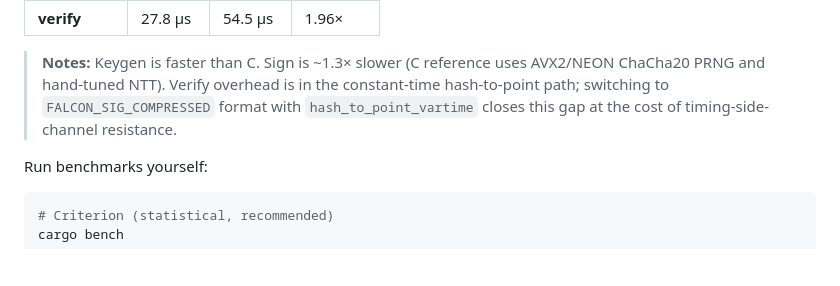
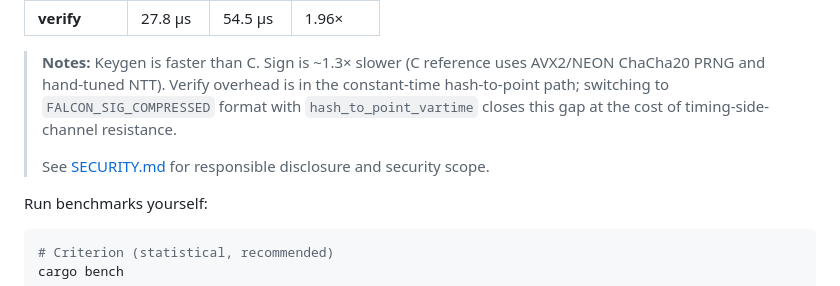
Before and after one commit to lattice-safe/falcon-rs, a Markdown page: README.md, the part around the change. Rendered like a GitHub page; blank space fills up the shorter version.

Commit message:
feat: add SECURITY.md with responsible disclosure policy

````diff
--- a/README.md
+++ b/README.md
@@ -138,6 +138,8 @@ C compiled with `clang -O3`, Rust with `cargo --release` (opt-level 3).
 > constant-time hash-to-point path; switching to `FALCON_SIG_COMPRESSED` format
 > with `hash_to_point_vartime` closes this gap at the cost of timing-side-channel
 > resistance.
+>
+> See [SECURITY.md](SECURITY.md) for responsible disclosure and security scope.
 
 Run benchmarks yourself:
 ```sh
````
Also changed, not shown: SECURITY.md (added, +52 -0 lines).
